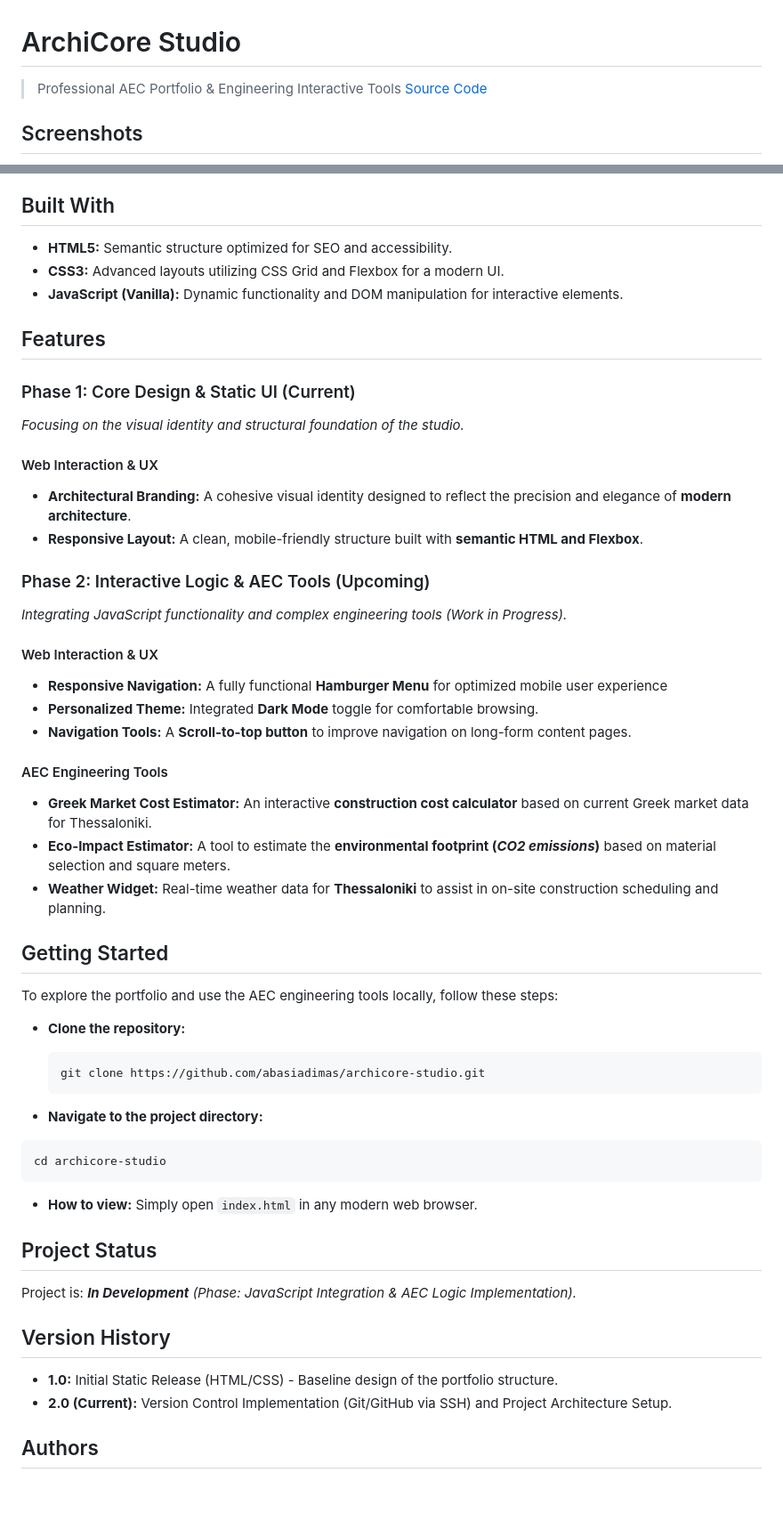
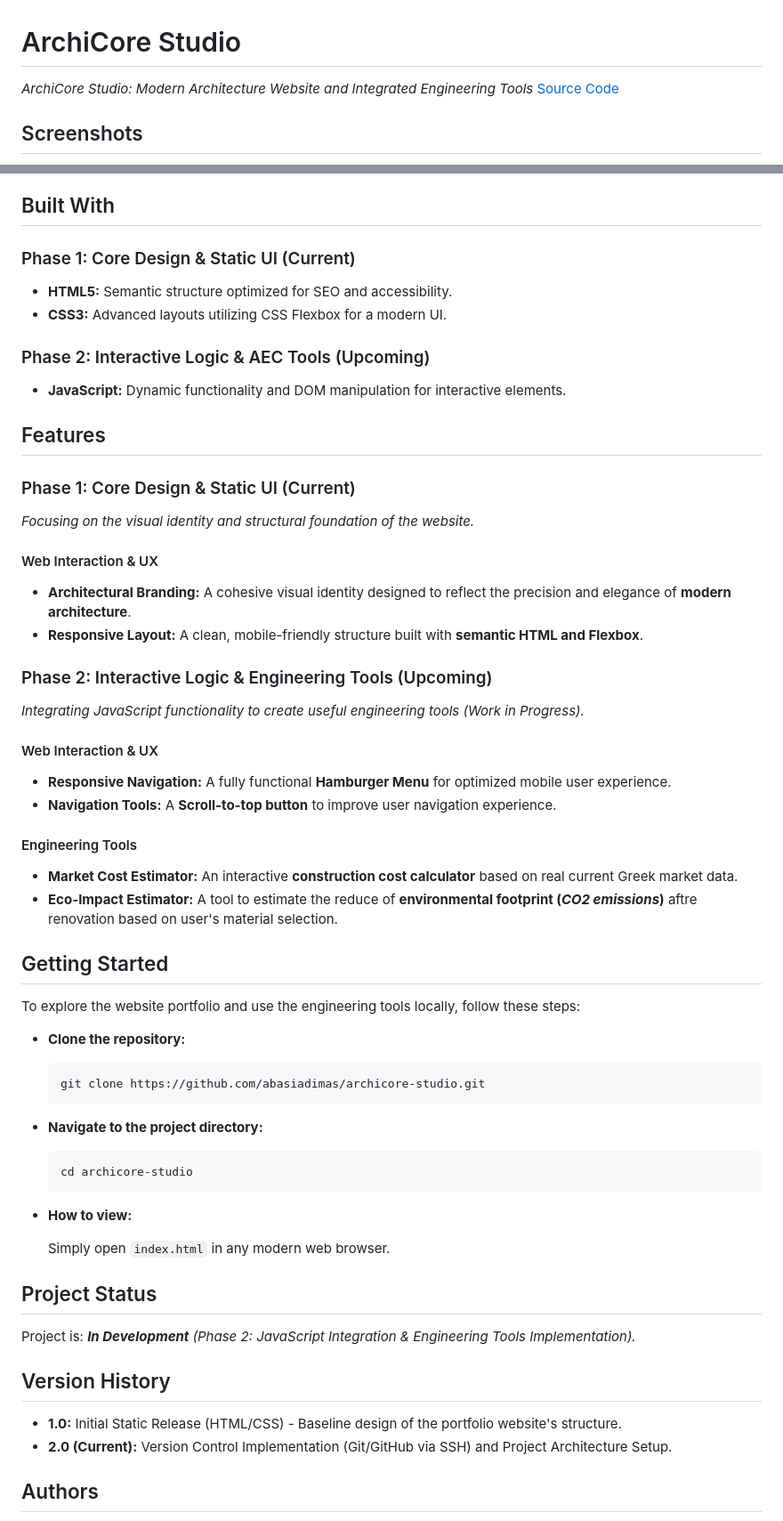
Before and after one commit to abasiadimas/archicore-studio, a Markdown page: README.md, 2 parts joined by grey strips. Shown at 89% size. Drawn GitHub-style; blank space fills up the shorter version.

Commit message:
small changes to readme

````diff
--- a/README.md
+++ b/README.md
@@ -1,7 +1,7 @@
 # ArchiCore Studio
 
-> Professional AEC Portfolio & Engineering Interactive Tools
-> [Source Code](https://github.com/abasiadimas/archicore-studio)
+_ArchiCore Studio: Modern Architecture Website and Integrated Engineering Tools_
+[Source Code](https://github.com/abasiadimas/archicore-studio)
 
 ## Screenshots
 
@@ -28,40 +28,43 @@
 
 ## Built With
 
+### Phase 1: Core Design & Static UI (Current)
+
 - **HTML5:** Semantic structure optimized for SEO and accessibility.
-- **CSS3:** Advanced layouts utilizing CSS Grid and Flexbox for a modern UI.
-- **JavaScript (Vanilla):** Dynamic functionality and DOM manipulation for interactive elements.
+- **CSS3:** Advanced layouts utilizing CSS Flexbox for a modern UI.
+
+### Phase 2: Interactive Logic & AEC Tools (Upcoming)
+
+- **JavaScript:** Dynamic functionality and DOM manipulation for interactive elements.
 
 ## Features
 
 ### Phase 1: Core Design & Static UI (Current)
 
-_Focusing on the visual identity and structural foundation of the studio._
+_Focusing on the visual identity and structural foundation of the website._
 
 #### Web Interaction & UX
 
 - **Architectural Branding:** A cohesive visual identity designed to reflect the precision and elegance of **modern architecture**.
 - **Responsive Layout:** A clean, mobile-friendly structure built with **semantic HTML and Flexbox**.
 
-### Phase 2: Interactive Logic & AEC Tools (Upcoming)
+### Phase 2: Interactive Logic & Engineering Tools (Upcoming)
 
-_Integrating JavaScript functionality and complex engineering tools (Work in Progress)._
+_Integrating JavaScript functionality to create useful engineering tools (Work in Progress)._
 
 #### Web Interaction & UX
 
-- **Responsive Navigation:** A fully functional **Hamburger Menu** for optimized mobile user experience
-- **Personalized Theme:** Integrated **Dark Mode** toggle for comfortable browsing.
-- **Navigation Tools:** A **Scroll-to-top button** to improve navigation on long-form content pages.
+- **Responsive Navigation:** A fully functional **Hamburger Menu** for optimized mobile user experience.
+- **Navigation Tools:** A **Scroll-to-top button** to improve user navigation experience.
 
-#### AEC Engineering Tools
+#### Engineering Tools
 
-- **Greek Market Cost Estimator:** An interactive **construction cost calculator** based on current Greek market data for Thessaloniki.
-- **Eco-Impact Estimator:** A tool to estimate the **environmental footprint (_CO2 emissions_)** based on material selection and square meters.
-- **Weather Widget:** Real-time weather data for **Thessaloniki** to assist in on-site construction scheduling and planning.
+- **Market Cost Estimator:** An interactive **construction cost calculator** based on real current Greek market data.
+- **Eco-Impact Estimator:** A tool to estimate the reduce of **environmental footprint (_CO2 emissions_)** aftre renovation based on user's material selection.
 
 ## Getting Started
 
-To explore the portfolio and use the AEC engineering tools locally, follow these steps:
+To explore the website portfolio and use the engineering tools locally, follow these steps:
 
 - **Clone the repository:**
 
@@ -71,20 +74,21 @@ To explore the portfolio and use the AEC engineering tools locally, follow these
 
 - **Navigate to the project directory:**
 
-```bash
-cd archicore-studio
-```
+  ```bash
+  cd archicore-studio
+  ```
 
 - **How to view:**
+
   Simply open `index.html` in any modern web browser.
 
 ## Project Status
 
-Project is: _**In Development** (Phase: JavaScript Integration & AEC Logic Implementation)._
+Project is: _**In Development** (Phase 2: JavaScript Integration & Engineering Tools Implementation)._
 
 ## Version History
 
-- **1.0:** Initial Static Release (HTML/CSS) - Baseline design of the portfolio structure.
+- **1.0:** Initial Static Release (HTML/CSS) - Baseline design of the portfolio website's structure.
 - **2.0 (Current):** Version Control Implementation (Git/GitHub via SSH) and Project Architecture Setup.
 
 ## Authors
````
